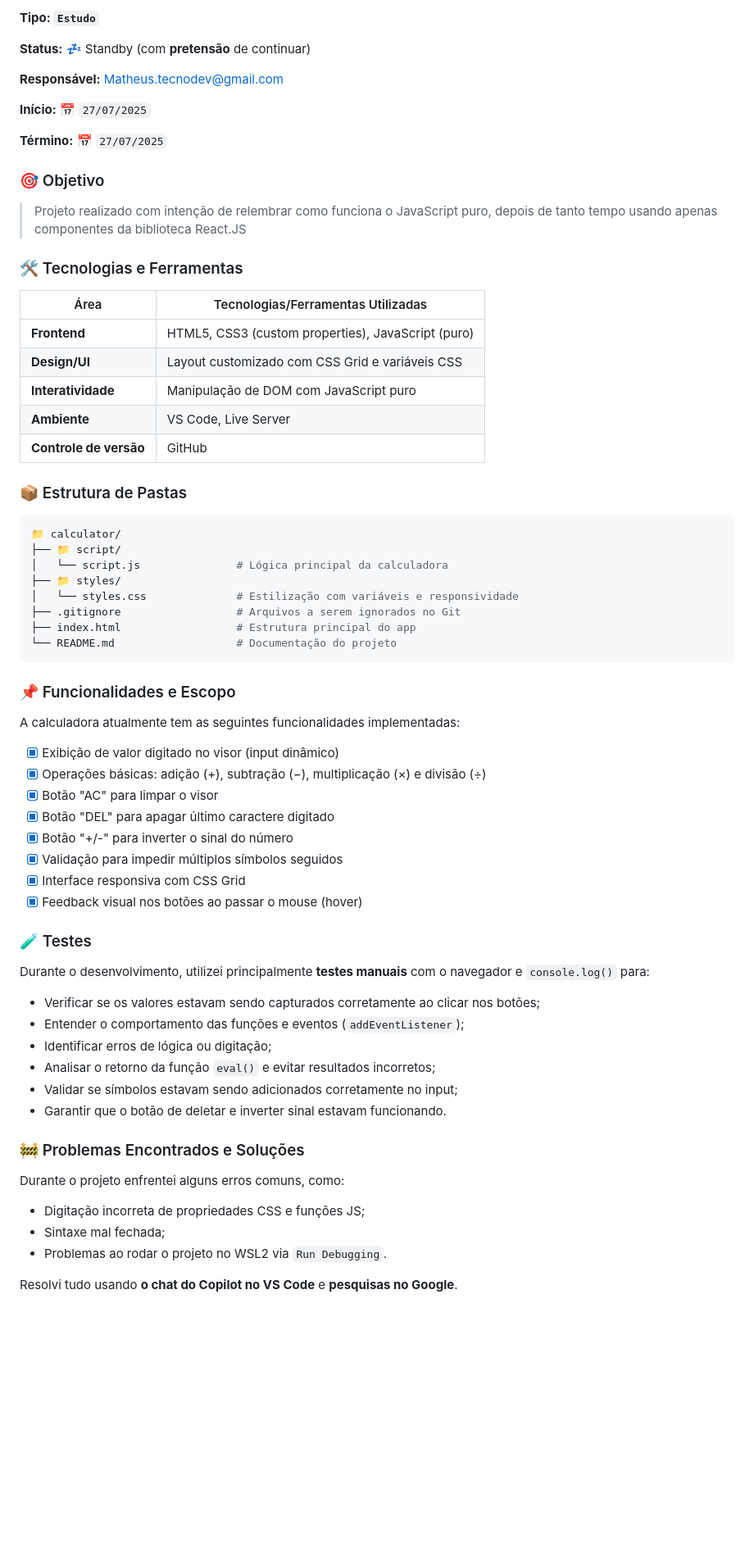
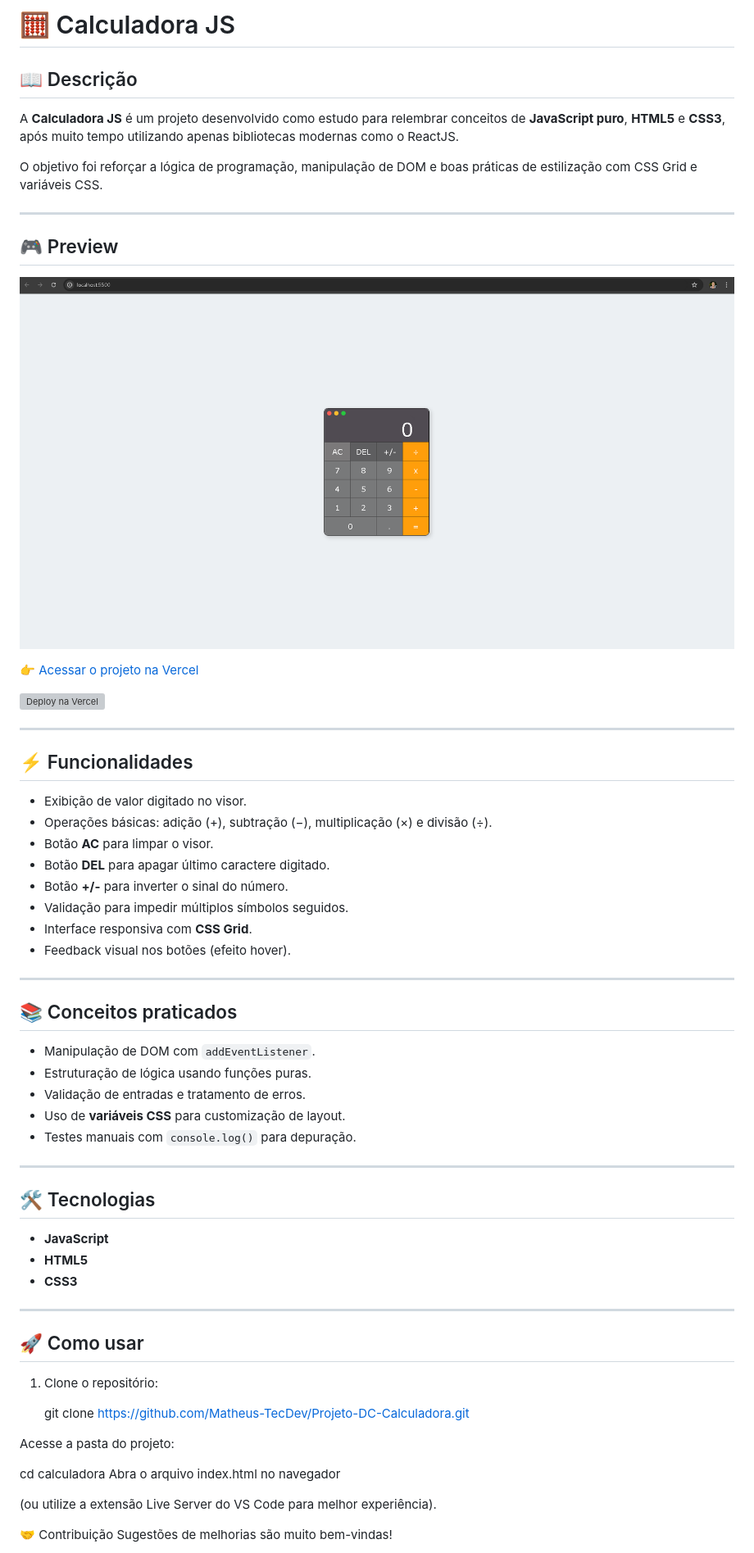
Before and after one commit to Matheus-TecDev/Projeto-DC-Calculadora, a Markdown page: README.md, the part around the change printed below. Shown: that part at 82% size. Rendered like a GitHub page; pictures changed too: images/preview.png (added); blank space fills up the shorter version; grey boxes are pictures that could not be loaded.

Commit message:
Reorganizei o meu README.md, notei que tinha muita desnescessariedade e poluição visual, então deixei mais limpo e objetivo

````diff
--- a/README.md
+++ b/README.md
@@ -1,71 +1,67 @@
-**Tipo: `Estudo`**
+# 🧮 Calculadora JS
 
-**Status:**  💤 Standby (com **pretensão** de continuar)
+## 📖 Descrição
 
-**Responsável:** Matheus.tecnodev@gmail.com
+A **Calculadora JS** é um projeto desenvolvido como estudo para relembrar conceitos de **JavaScript puro**, **HTML5** e **CSS3**, após muito tempo utilizando apenas bibliotecas modernas como o ReactJS.
 
-**Início:** 📅 `27/07/2025`
+O objetivo foi reforçar a lógica de programação, manipulação de DOM e boas práticas de estilização com CSS Grid e variáveis CSS.
 
-**Término:** 📅 `27/07/2025`
+---
 
-### 🎯 Objetivo
+## 🎮 Preview
 
-> Projeto realizado com intenção de relembrar como funciona o JavaScript puro, depois de tanto tempo usando apenas componentes da biblioteca React.JS
->
+![Preview da Calculadora](images/preview.png)
 
-### 🛠️ Tecnologias e Ferramentas
+👉 [Acessar o projeto na Vercel](https://projeto-dc-calculadora.vercel.app/)
 
-| Área | Tecnologias/Ferramentas Utilizadas |
-| --- | --- |
-| **Frontend** | HTML5, CSS3 (custom properties), JavaScript (puro) |
-| **Design/UI** | Layout customizado com CSS Grid e variáveis CSS |
-| **Interatividade** | Manipulação de DOM com JavaScript puro |
-| **Ambiente** | VS Code, Live Server |
-| **Controle de versão** | GitHub |
+[![Deploy na Vercel](https://vercel.com/button)](https://projeto-dc-calculadora.vercel.app/)
 
-### 📦 Estrutura de Pastas
+---
 
-```bash
-📁 calculator/
-├── 📁 script/
-│   └── script.js               # Lógica principal da calculadora
-├── 📁 styles/
-│   └── styles.css              # Estilização com variáveis e responsividade
-├── .gitignore                  # Arquivos a serem ignorados no Git
-├── index.html                  # Estrutura principal do app
-└── README.md                   # Documentação do projeto
-```
+## ⚡ Funcionalidades
 
-### 📌 Funcionalidades e Escopo
+- Exibição de valor digitado no visor.
+- Operações básicas: adição (+), subtração (−), multiplicação (×) e divisão (÷).
+- Botão **AC** para limpar o visor.
+- Botão **DEL** para apagar último caractere digitado.
+- Botão **+/-** para inverter o sinal do número.
+- Validação para impedir múltiplos símbolos seguidos.
+- Interface responsiva com **CSS Grid**.
+- Feedback visual nos botões (efeito hover).
 
-A calculadora atualmente tem as seguintes funcionalidades implementadas:
+---
 
-- [x]  Exibição de valor digitado no visor (input dinâmico)
-- [x]  Operações básicas: adição (+), subtração (−), multiplicação (×) e divisão (÷)
-- [x]  Botão "AC" para limpar o visor
-- [x]  Botão "DEL" para apagar último caractere digitado
-- [x]  Botão "+/-" para inverter o sinal do número
-- [x]  Validação para impedir múltiplos símbolos seguidos
-- [x]  Interface responsiva com CSS Grid
-- [x]  Feedback visual nos botões ao passar o mouse (hover)
+## 📚 Conceitos praticados
 
-### 🧪 Testes
+- Manipulação de DOM com `addEventListener`.
+- Estruturação de lógica usando funções puras.
+- Validação de entradas e tratamento de erros.
+- Uso de **variáveis CSS** para customização de layout.
+- Testes manuais com `console.log()` para depuração.
 
-Durante o desenvolvimento, utilizei principalmente **testes manuais** com o navegador e `console.log()` para:
+---
 
-- Verificar se os valores estavam sendo capturados corretamente ao clicar nos botões;
-- Entender o comportamento das funções e eventos (`addEventListener`);
-- Identificar erros de lógica ou digitação;
-- Analisar o retorno da função `eval()` e evitar resultados incorretos;
-- Validar se símbolos estavam sendo adicionados corretamente no input;
-- Garantir que o botão de deletar e inverter sinal estavam funcionando.
+## 🛠️ Tecnologias
 
-### 🚧 Problemas Encontrados e Soluções
+- **JavaScript**
+- **HTML5**
+- **CSS3**
 
-Durante o projeto enfrentei alguns erros comuns, como:
+---
 
-- Digitação incorreta de propriedades CSS e funções JS;
-- Sintaxe mal fechada;
-- Problemas ao rodar o projeto no WSL2 via `Run Debugging`.
+## 🚀 Como usar
 
-Resolvi tudo usando **o chat do Copilot no VS Code** e **pesquisas no Google**.
+1. Clone o repositório:
+
+   git clone https://github.com/Matheus-TecDev/Projeto-DC-Calculadora.git
+
+Acesse a pasta do projeto:
+
+cd calculadora
+Abra o arquivo index.html no navegador
+
+(ou utilize a extensão Live Server do VS Code para melhor experiência).
+
+🤝 Contribuição
+Sugestões de melhorias são muito bem-vindas!
+
````
Also changed, not shown: other parts of README.md (+18 -0 lines).
